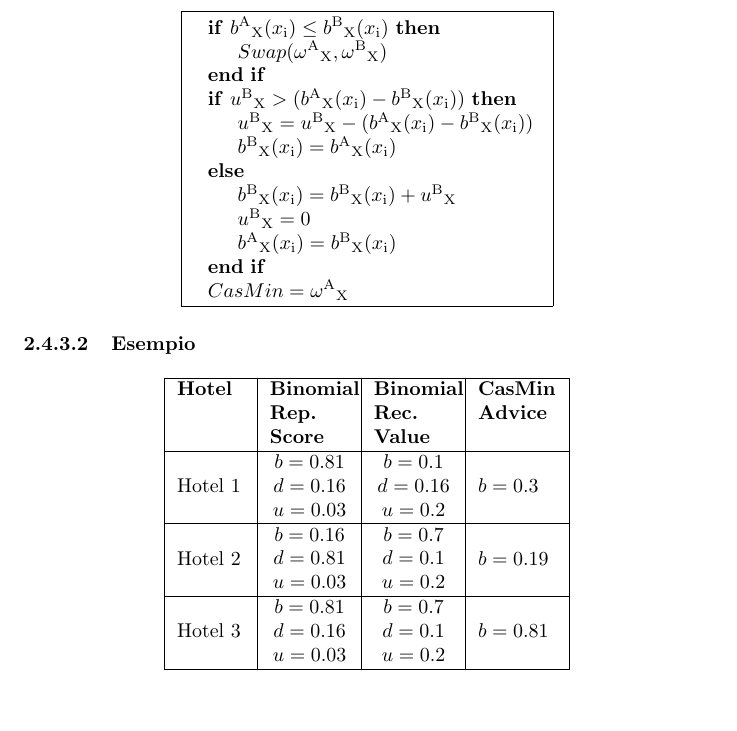
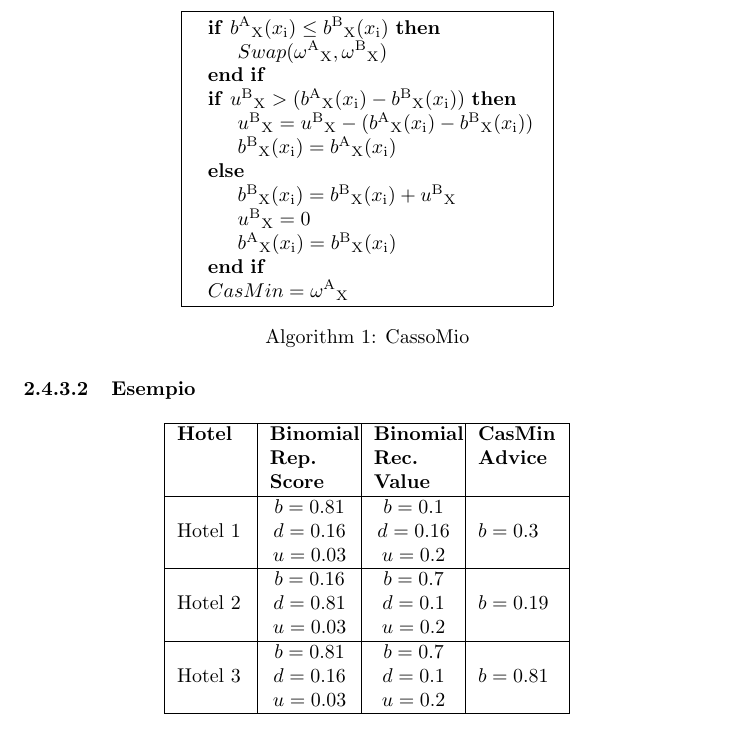
Before and after one commit to ceradini/progetto-ia, a LaTeX document (document.tex): part of page 14 of 16, cut so that both start at the same text, the shorter picture padded with empty space. Compiled offline with pdfLaTeX.

Commit message:
aggiunta caption all'algoritmo

```diff
--- a/document.tex
+++ b/document.tex
@@ -2,6 +2,8 @@
 \usepackage[italian]{babel}
 \usepackage[hidelinks]{hyperref}
 \usepackage{graphicx}
+\usepackage{algorithm}
+\usepackage{capt-of}
 \usepackage{longtable}
 \usepackage{caption}
 \usepackage{booktabs}
@@ -563,7 +566,9 @@
 
 	\State $CasMin=\omega\textsuperscript{A}\textsubscript{X}$
 	\end{algorithmic}
+	%\end{algorithm}
 	\end{minipage}}
+	\captionof{algorithm}{CassoMio}
 	\end{center}
 
 	\hypertarget{header-n197}{%
```
Also changed, not shown: document.tex (1 more changed lines).
